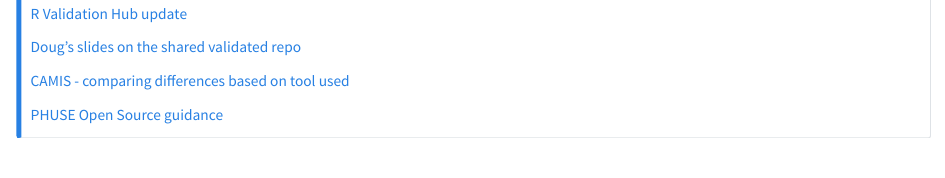
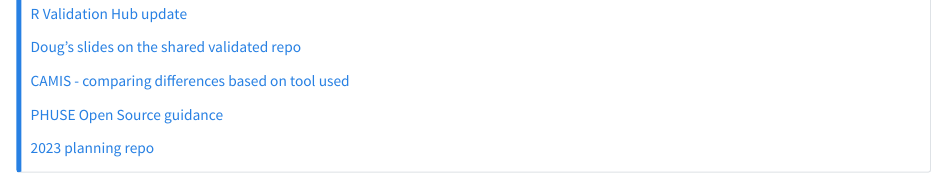
Before and after one commit to rinpharma/roundtables, a Quarto document (index.qmd): the page in a window 1100 px wide, from 540 px down. Rendered offline with R 4.5, knitr and Pandoc in place of Quarto, with nearby package versions.

Commit message:
repo link is 2023

```diff
--- a/index.qmd
+++ b/index.qmd
@@ -39,4 +39,7 @@
 
 [PHUSE Open Source guidance](https://phuse-org.github.io/E2E-OS-Guidance/)
 
+[2023 planning repo](https://rinpharma.github.io/positconf-roundtables-2023/)
+
+
 :::
```
